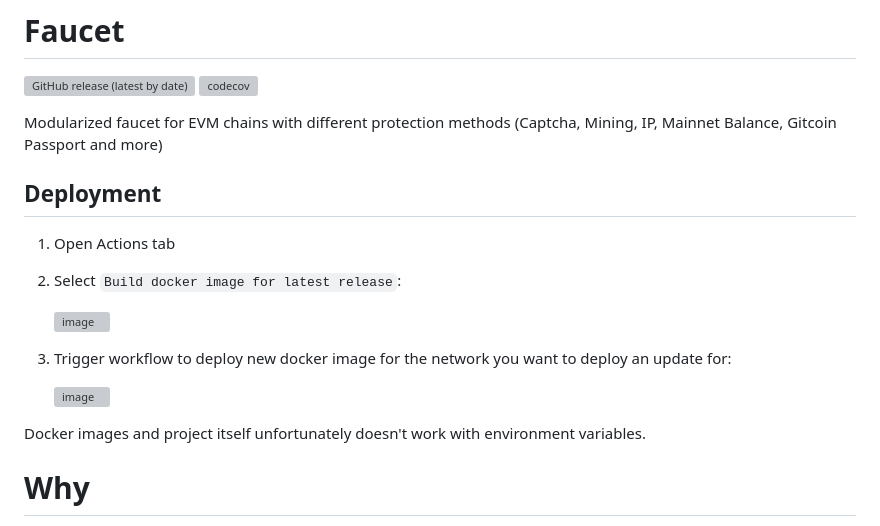
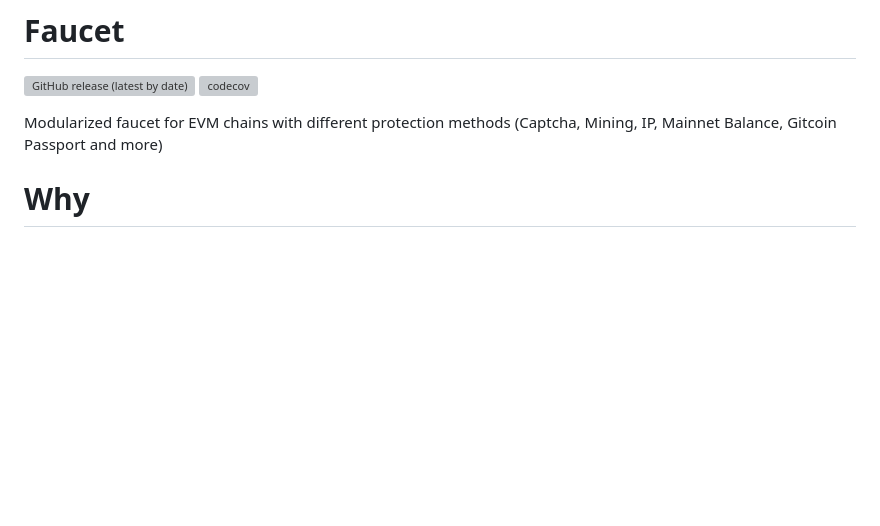
Before and after one commit to pk910/PoWFaucet, a Markdown page: README.md, the part around the change. Rendered like a GitHub page; blank space fills up the shorter version; grey boxes are pictures that could not be loaded.

```diff
--- a/README.md
+++ b/README.md
@@ -4,19 +4,6 @@
 [![codecov](https://codecov.io/gh/bobanetwork/faucet/branch/master/graph/badge.svg)](https://codecov.io/gh/bobanetwork/faucet)
 
 Modularized faucet for EVM chains with different protection methods (Captcha, Mining, IP, Mainnet Balance, Gitcoin Passport and more)
-
-## Deployment
-1. Open Actions tab
-2. Select `Build docker image for latest release`:
-
-   ![image](https://github.com/bobanetwork/Faucet/assets/28724551/b2ee60f4-a8ce-4545-aca4-4e12381d7ffe)
-
-4. Trigger workflow to deploy new docker image for the network you want to deploy an update for:
-
-   ![image](https://github.com/bobanetwork/Faucet/assets/28724551/7560e76b-f727-418b-885a-9f5e8ea5446b)
-
-Docker images and project itself unfortunately doesn't work with environment variables.
-
 
 # Why
 
```
